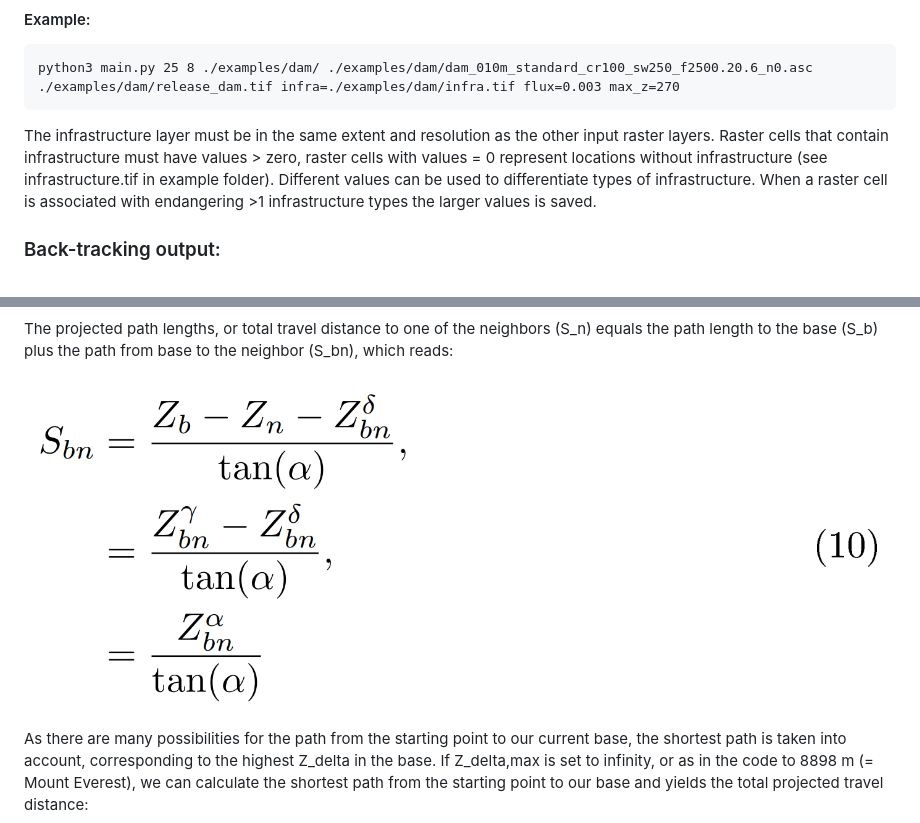
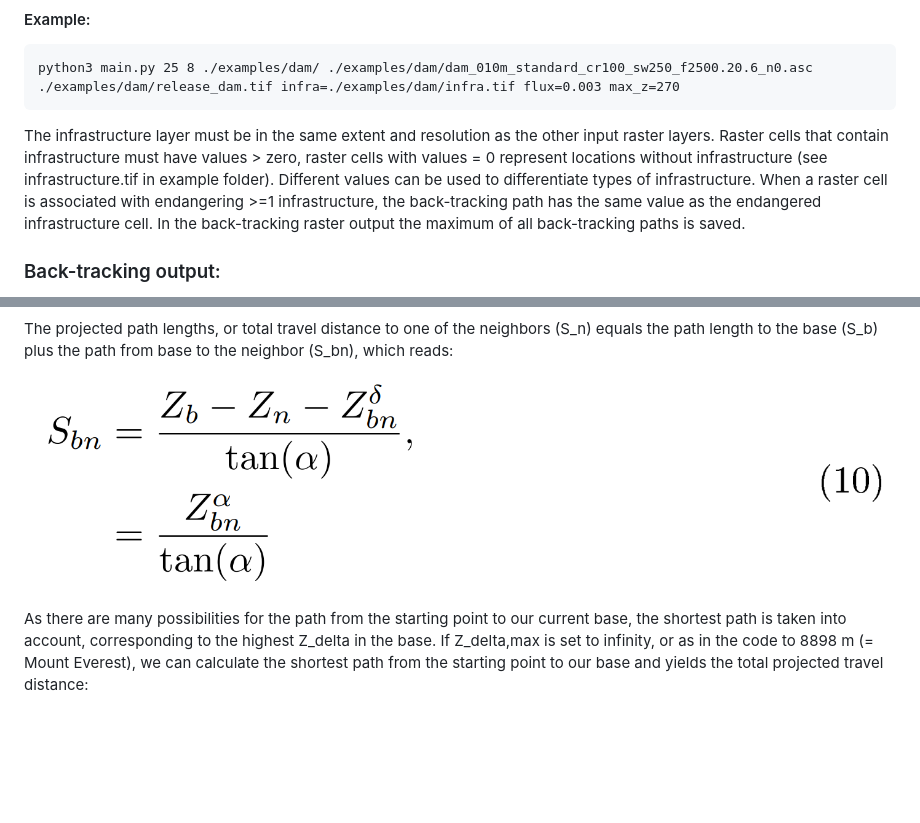
Before and after one commit to avaframe/FlowPy, a Markdown page: readme.md, 2 parts joined by grey strips. GitHub-like rendering; pictures changed too: img/S_bn.png; blank space fills up the shorter version.

Commit message:
shoter version of eq. 10

````diff
--- a/readme.md
+++ b/readme.md
@@ -97,7 +97,7 @@ python3 main.py alpha_angle exponent working_directory path_to_dem path_to_relea
 python3 main.py 25 8 ./examples/dam/ ./examples/dam/dam_010m_standard_cr100_sw250_f2500.20.6_n0.asc ./examples/dam/release_dam.tif infra=./examples/dam/infra.tif flux=0.003 max_z=270
 ```
 
-The infrastructure layer must be in the same extent and resolution as the other input raster layers. Raster cells that contain infrastructure must have values > zero, raster cells with values = 0 represent locations without infrastructure (see infrastructure.tif in example folder). Different values can be used to differentiate types of infrastructure. When a raster cell is associated with endangering >1 infrastructure types the larger values is saved.
+The infrastructure layer must be in the same extent and resolution as the other input raster layers. Raster cells that contain infrastructure must have values > zero, raster cells with values = 0 represent locations without infrastructure (see infrastructure.tif in example folder). Different values can be used to differentiate types of infrastructure. When a raster cell is associated with endangering >=1 infrastructure, the back-tracking path has the same value as the endangered infrastructure cell. In the back-tracking raster output the maximum of all back-tracking paths is saved.
 
 ### Back-tracking output:
 
````
Also changed, not shown: 1 other file.
